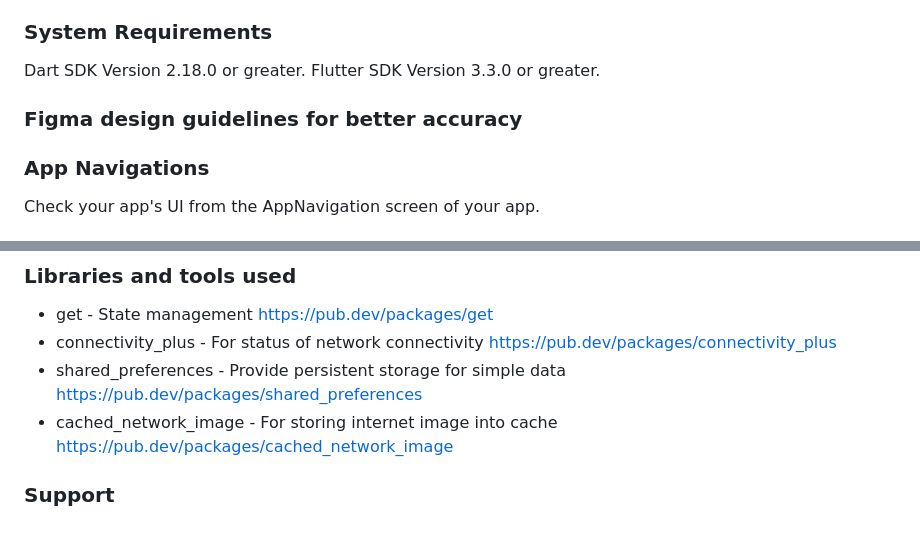
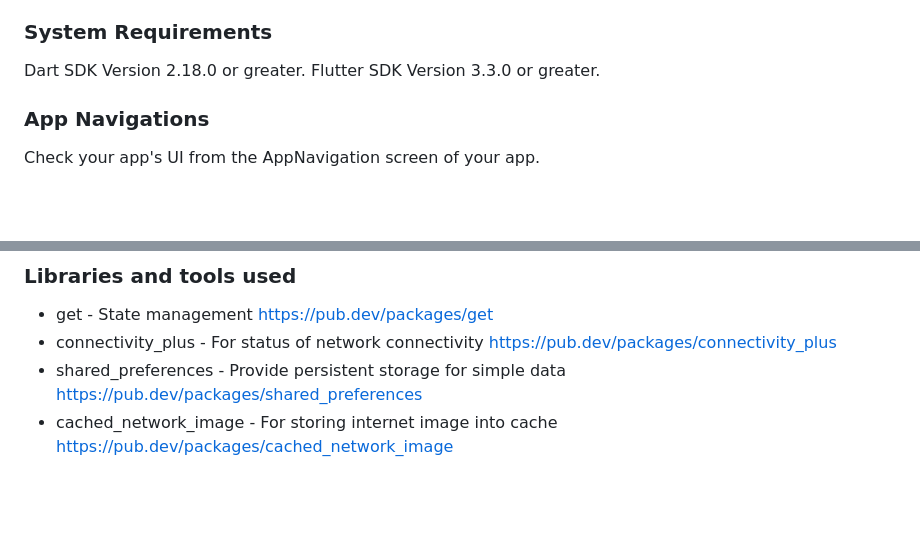
Before and after one commit to Umarhyall/hvest, a Markdown page: README.md, 2 parts joined by grey strips. Drawn GitHub-style; blank space fills up the shorter version.

```diff
--- a/README.md
+++ b/README.md
@@ -28,9 +28,6 @@
 
 Dart SDK Version 2.18.0 or greater.
 Flutter SDK Version 3.3.0 or greater.
-
-### Figma design guidelines for better accuracy
-
 
 ### App Navigations
 
@@ -86,5 +83,3 @@ Resolve the errors and warnings that are shown in the application.
   https://pub.dev/packages/shared_preferences
 - cached_network_image - For storing internet image into cache
   https://pub.dev/packages/cached_network_image
-
-### Support
```
